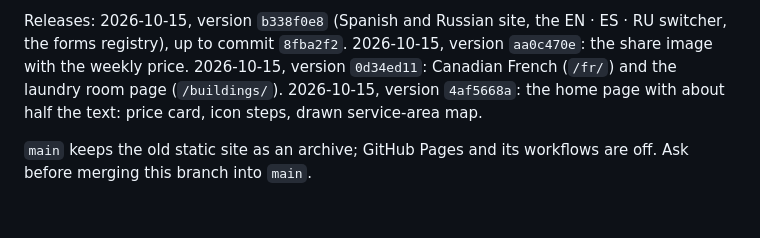
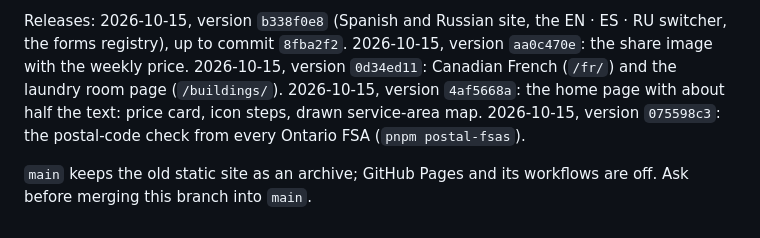
Before and after one commit to vladik-Didyk/washerAndDryer, a Markdown page: README.md, the part around the change. Rendered like a GitHub page.

Commit message:
README: postal-code check release
Co-Authored-By: Claude Opus 5.5 <noreply@anthropic.com>

```diff
--- a/README.md
+++ b/README.md
@@ -292,7 +292,8 @@ Releases: 2026-10-15, version `b338f0e8` (Spanish and Russian site, the EN · ES
 the forms registry), up to commit `8fba2f2`.
 2026-10-15, version `aa0c470e`: the share image with the weekly price. 2026-10-15, version
 `0d34ed11`: Canadian French (`/fr/`) and the laundry room page (`/buildings/`). 2026-10-15, version `4af5668a`:
-the home page with about half the text: price card, icon steps, drawn service-area map.
+the home page with about half the text: price card, icon steps, drawn service-area map. 2026-10-15,
+version `075598c3`: the postal-code check from every Ontario FSA (`pnpm postal-fsas`).
 
 `main` keeps the old static site as an archive; GitHub Pages and its workflows are off. Ask
 before merging this branch into `main`.
```
